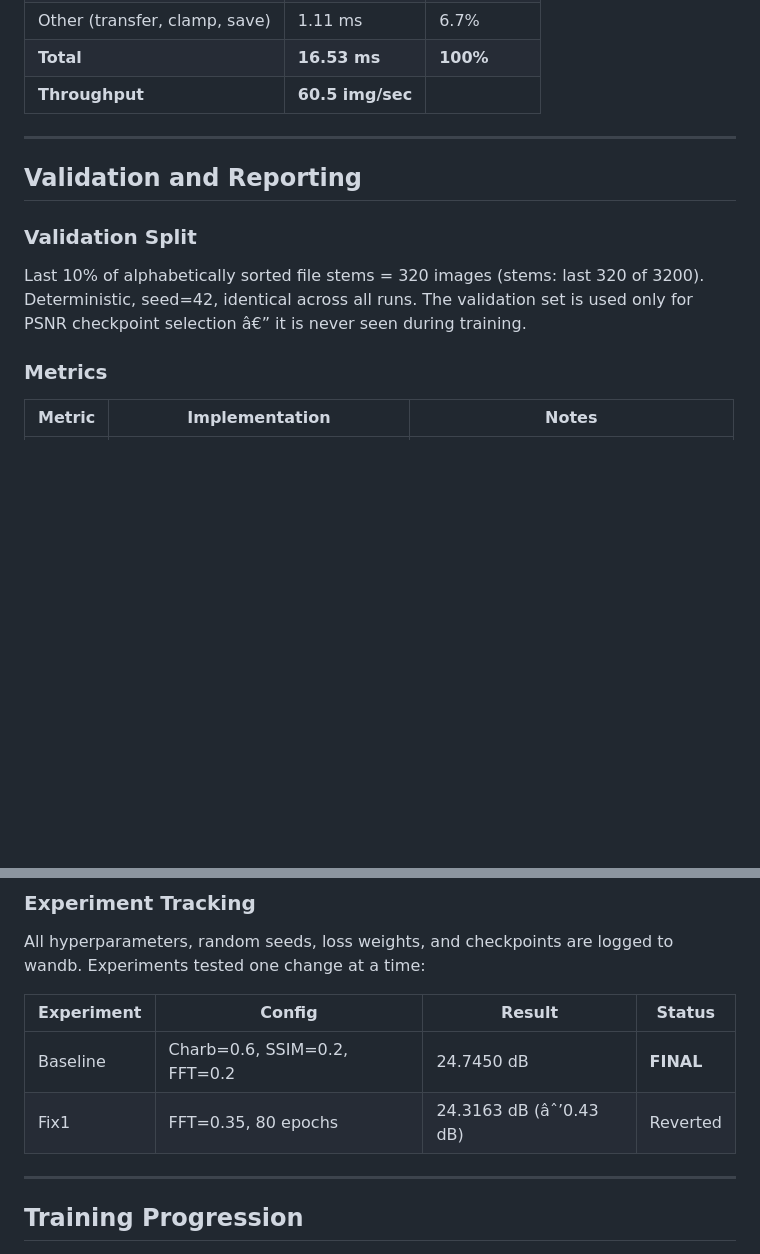
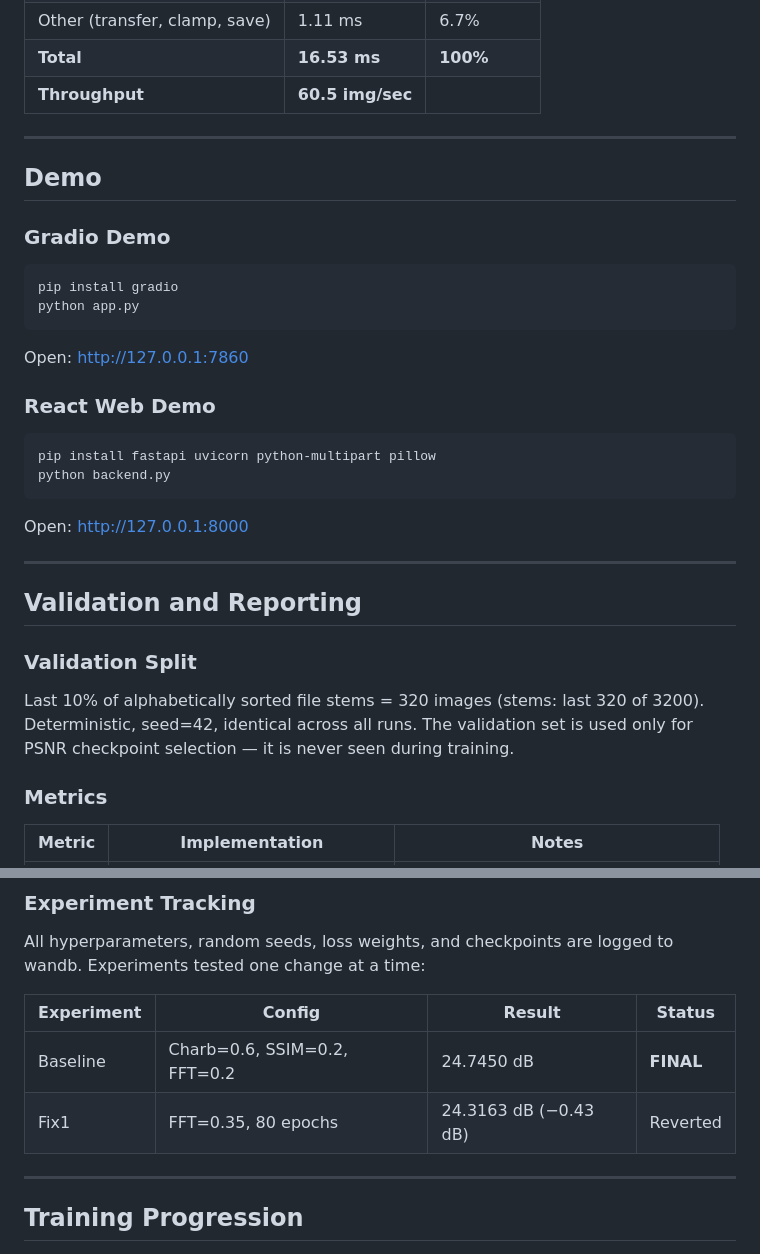
Before and after one commit to sahoo-rudra/PurePixel, a Markdown page: README.md, 2 parts joined by grey strips. Rendered like a GitHub page; blank space fills up the shorter version.

````diff
--- a/README.md
+++ b/README.md
@@ -212,11 +212,33 @@ Also supports (256, 256) input â†’ (512, 512) output automatically.
 
 ---
 
+## Demo
+
+### Gradio Demo
+
+```bash
+pip install gradio
+python app.py
+```
+
+Open: http://127.0.0.1:7860
+
+### React Web Demo
+
+```bash
+pip install fastapi uvicorn python-multipart pillow
+python backend.py
+```
+
+Open: http://127.0.0.1:8000
+
+---
+
 ## Validation and Reporting
 
 ### Validation Split
 
-Last 10% of alphabetically sorted file stems = 320 images (stems: last 320 of 3200). Deterministic, seed=42, identical across all runs. The validation set is used only for PSNR checkpoint selection â€” it is never seen during training.
+Last 10% of alphabetically sorted file stems = 320 images (stems: last 320 of 3200). Deterministic, seed=42, identical across all runs. The validation set is used only for PSNR checkpoint selection — it is never seen during training.
 
 ### Metrics
 
@@ -235,7 +257,7 @@ All hyperparameters, random seeds, loss weights, and checkpoints are logged to w
 | Experiment | Config | Result | Status |
 |------------|--------|--------|--------|
 | Baseline | Charb=0.6, SSIM=0.2, FFT=0.2 | 24.7450 dB | **FINAL** |
-| Fix1 | FFT=0.35, 80 epochs | 24.3163 dB (âˆ’0.43 dB) | Reverted |
+| Fix1 | FFT=0.35, 80 epochs | 24.3163 dB (−0.43 dB) | Reverted |
 
 ---
 
````
Also changed, not shown: other parts of README.md (+69 -57 lines).
